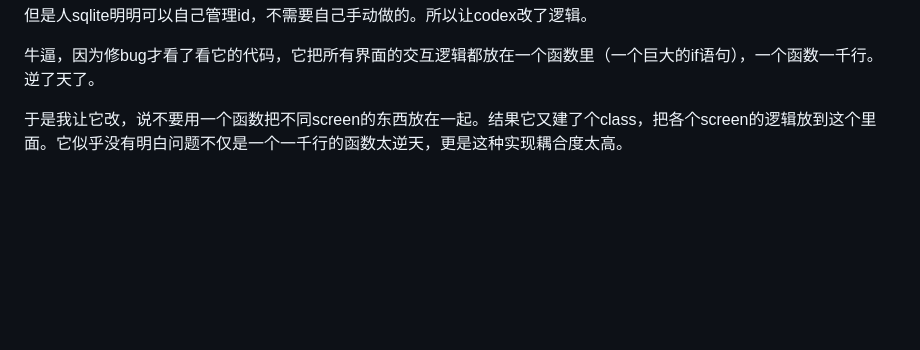
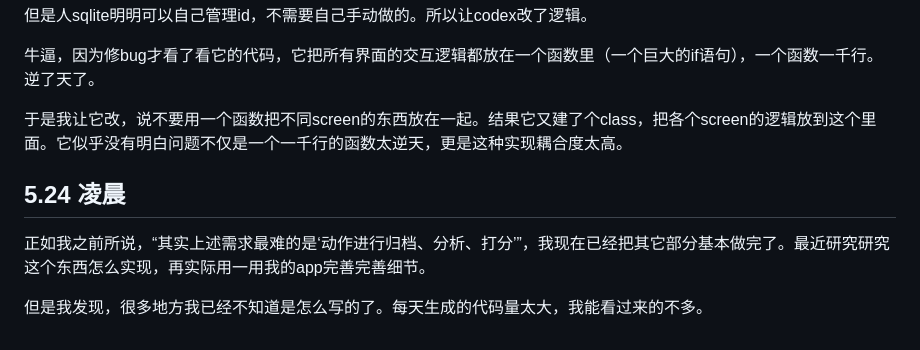
Before and after one commit to Potato-Yao/LiftInsight, a Markdown page: doc/record.md, the part around the change. Drawn GitHub-style; blank space fills up the shorter version.

```diff
--- a/doc/record.md
+++ b/doc/record.md
@@ -47,3 +47,9 @@
 牛逼，因为修bug才看了看它的代码，它把所有界面的交互逻辑都放在一个函数里（一个巨大的if语句），一个函数一千行。逆了天了。
 
 于是我让它改，说不要用一个函数把不同screen的东西放在一起。结果它又建了个class，把各个screen的逻辑放到这个里面。它似乎没有明白问题不仅是一个一千行的函数太逆天，更是这种实现耦合度太高。
+
+## 5.24 凌晨
+
+正如我之前所说，“其实上述需求最难的是‘动作进行归档、分析、打分’”，我现在已经把其它部分基本做完了。最近研究研究这个东西怎么实现，再实际用一用我的app完善完善细节。
+
+但是我发现，很多地方我已经不知道是怎么写的了。每天生成的代码量太大，我能看过来的不多。
```
